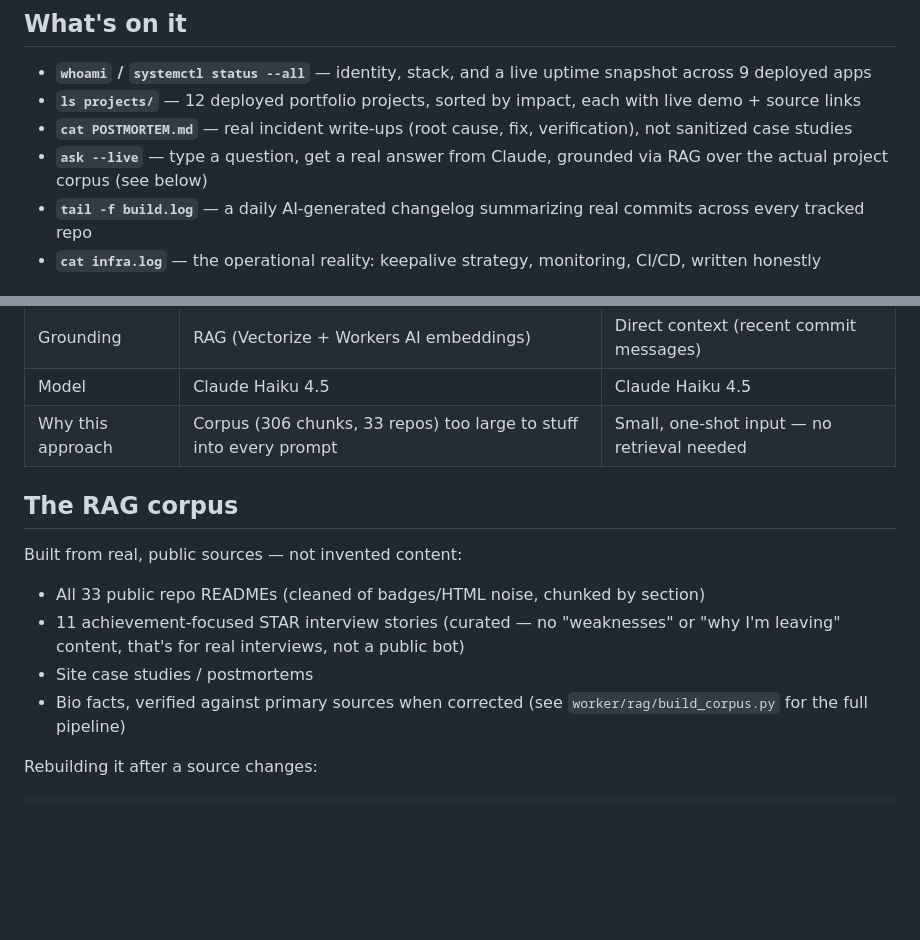
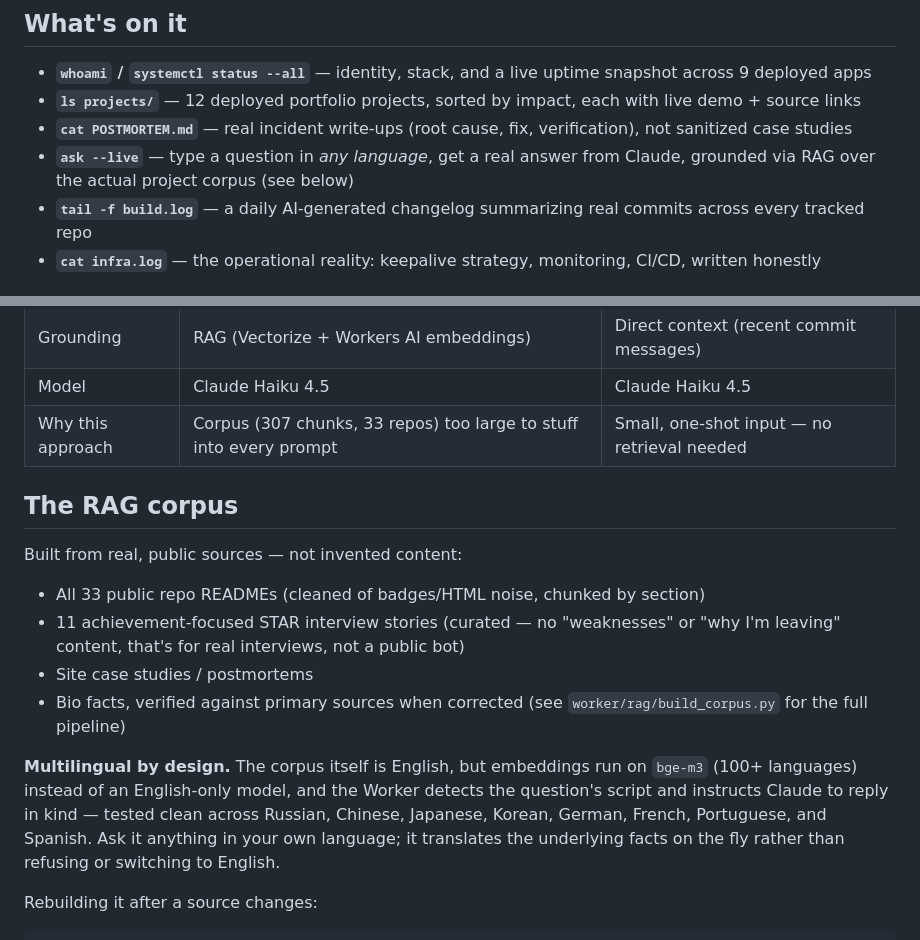
Before and after one commit to evgeniimatveev/evgeniimatveev.github.io, a Markdown page: README.md, 2 parts joined by grey strips. GitHub-like rendering; blank space fills up the shorter version.

Commit message:
Document multilingual RAG in the repo README
Updates the architecture diagram (bge-m3, not bge-base-en-v1.5),
chunk count (307), and adds a short callout on multilingual support
— tested languages, how it works (script detection + bge-m3
embeddings, not just a prompt instruction).

Co-Authored-By: Claude Sonnet 5 <noreply@anthropic.com>
Claude-Session: https://claude.ai/code/session_019XEz27zoYWo5MFSzxBmoTG

````diff
--- a/README.md
+++ b/README.md
@@ -19,7 +19,7 @@ A terminal-emulator portfolio site — no framework, one `index.html`, styled an
 - **`whoami` / `systemctl status --all`** — identity, stack, and a live uptime snapshot across 9 deployed apps
 - **`ls projects/`** — 12 deployed portfolio projects, sorted by impact, each with live demo + source links
 - **`cat POSTMORTEM.md`** — real incident write-ups (root cause, fix, verification), not sanitized case studies
-- **`ask --live`** — type a question, get a real answer from Claude, grounded via RAG over the actual project corpus (see below)
+- **`ask --live`** — type a question in *any language*, get a real answer from Claude, grounded via RAG over the actual project corpus (see below)
 - **`tail -f build.log`** — a daily AI-generated changelog summarizing real commits across every tracked repo
 - **`cat infra.log`** — the operational reality: keepalive strategy, monitoring, CI/CD, written honestly
 
@@ -56,7 +56,7 @@ Two independent AI features, two different techniques on purpose:
 | Trigger | User question | Daily cron |
 | Grounding | RAG (Vectorize + Workers AI embeddings) | Direct context (recent commit messages) |
 | Model | Claude Haiku 4.5 | Claude Haiku 4.5 |
-| Why this approach | Corpus (306 chunks, 33 repos) too large to stuff into every prompt | Small, one-shot input — no retrieval needed |
+| Why this approach | Corpus (307 chunks, 33 repos) too large to stuff into every prompt | Small, one-shot input — no retrieval needed |
 
 ## The RAG corpus
 
@@ -66,6 +66,13 @@ Built from real, public sources — not invented content:
 - 11 achievement-focused STAR interview stories (curated — no "weaknesses" or "why I'm leaving" content, that's for real interviews, not a public bot)
 - Site case studies / postmortems
 - Bio facts, verified against primary sources when corrected (see `worker/rag/build_corpus.py` for the full pipeline)
+
+**Multilingual by design.** The corpus itself is English, but embeddings run on
+`bge-m3` (100+ languages) instead of an English-only model, and the Worker
+detects the question's script and instructs Claude to reply in kind — tested
+clean across Russian, Chinese, Japanese, Korean, German, French, Portuguese,
+and Spanish. Ask it anything in your own language; it translates the
+underlying facts on the fly rather than refusing or switching to English.
 
 Rebuilding it after a source changes:
 ```bash
````
Also changed, not shown: other parts of README.md (+2 -2 lines).
